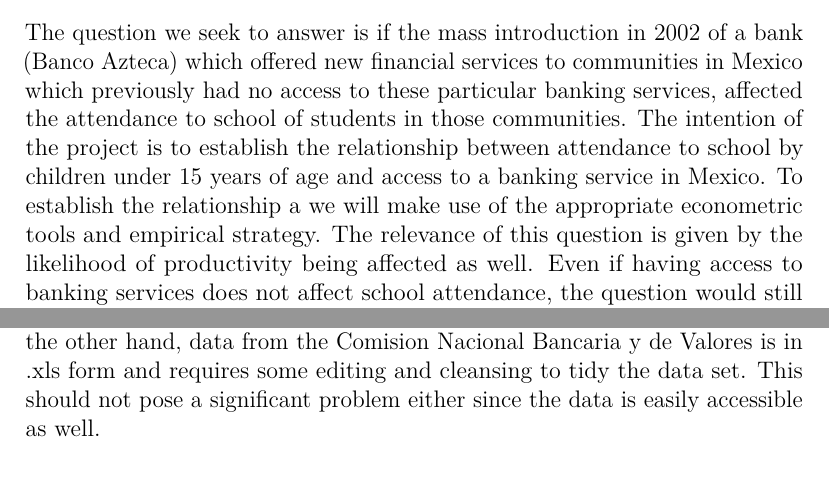
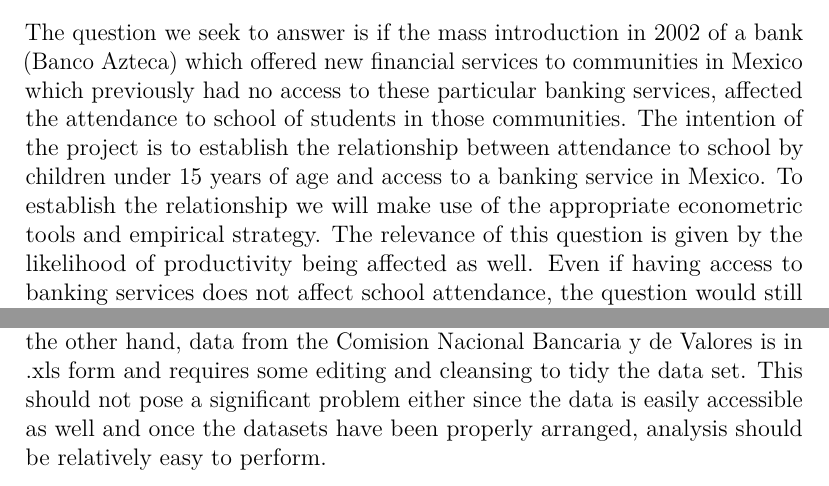
Before and after one commit to hheimpel/Group-No.-5, an R Markdown document (pdf/Impact of Financial Access on School Attendance.Rmd): two parts of pages 2 and 3 of 4, joined at a grey line, cut so that both start at the same text. Rendered offline with R 4.5, knitr and Pandoc, then LaTeX, with nearby package versions.

Commit message:
Minor edits in grammar and some sentences added

```diff
--- a/pdf/Impact of Financial Access on School Attendance.Rmd
+++ b/pdf/Impact of Financial Access on School Attendance.Rmd
@@ -24,7 +24,7 @@ knitr::opts_chunk$set(echo = TRUE)
 Education has long been considered important to economic growth. The general idea behind this is that people with higher education have higher income, as evidenced by Ashenfelter (1997). There are many factors that could affect why a child attends or does not attend school. In particular, financial access could affect schooling through access to credit and savings with better conditions. By limiting the incentives and capacity to invest in human capital, credit
 constraints play an important role in determining aggregate productivity, national income distributions, social mobility, and economic growth and development Becker (1975). According to Aportela (1998) it was found that access to financial services increases savings on low-income people. What this could imply is that with better access to financial instruments that allow people to save money, a household head may better prepare for the expenses that will have to be made when the child goes to school.
 
-The question we seek to answer is if the mass introduction in 2002 of a bank (Banco Azteca) which offered new financial services to communities in Mexico which previously had no access to these particular banking services, affected the attendance to school of students in those communities. The intention of the project is to establish the relationship between attendance to school by children under 15 years of age and access to a banking service in Mexico. To establish the relationship a we will make use of the appropriate econometric tools and empirical strategy. The relevance of this question is given by the likelihood of productivity being affected as well. Even if having access to banking services does not affect school attendance, the question would still be relevant to policy making since it could be a dimension for the decision of the policy maker.
+The question we seek to answer is if the mass introduction in 2002 of a bank (Banco Azteca) which offered new financial services to communities in Mexico which previously had no access to these particular banking services, affected the attendance to school of students in those communities. The intention of the project is to establish the relationship between attendance to school by children under 15 years of age and access to a banking service in Mexico. To establish the relationship we will make use of the appropriate econometric tools and empirical strategy. The relevance of this question is given by the likelihood of productivity being affected as well. Even if having access to banking services does not affect school attendance, the question would still be relevant to policy making since it could be a dimension for the decision of the policy maker.
 
 \section{Data}
 
@@ -37,7 +37,7 @@ Since Banco Azteca started operations on several locations on December 2002, the
 
 \section{Potential Issues}
 
-The data from the Mexican Family Life Survey is in .dta form, however this should not pose a significant problem to the overall project; some data tidying and arranging will have to be done but the information is easily accesible. On the other hand, data from the Comision Nacional Bancaria y de Valores is in .xls form and requires some editing and cleansing to tidy the data set. This should not pose a significant problem either since the data is easily accessible as well.
+The data from the Mexican Family Life Survey is in .dta form, however this should not pose a significant problem to the overall project; some data tidying and arranging will have to be done but the information is easily accesible. On the other hand, data from the Comision Nacional Bancaria y de Valores is in .xls form and requires some editing and cleansing to tidy the data set. This should not pose a significant problem either since the data is easily accessible as well and once the datasets have been properly arranged, analysis should be relatively easy to perform.
 
 \newpage
 
```
Also changed, not shown: pdf/Impact_of_Financial_Access_on_School_Attendance.pdf.
